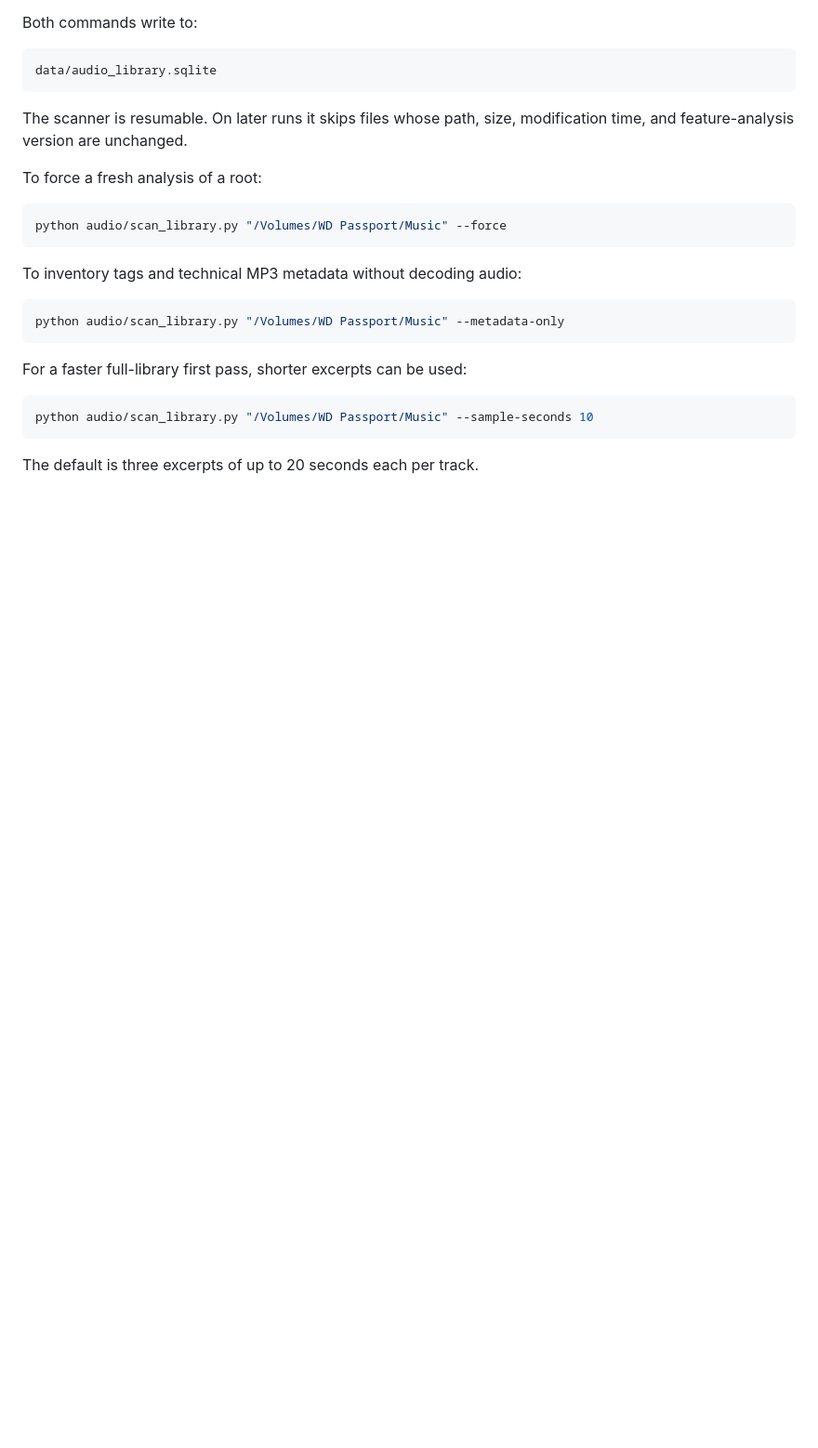
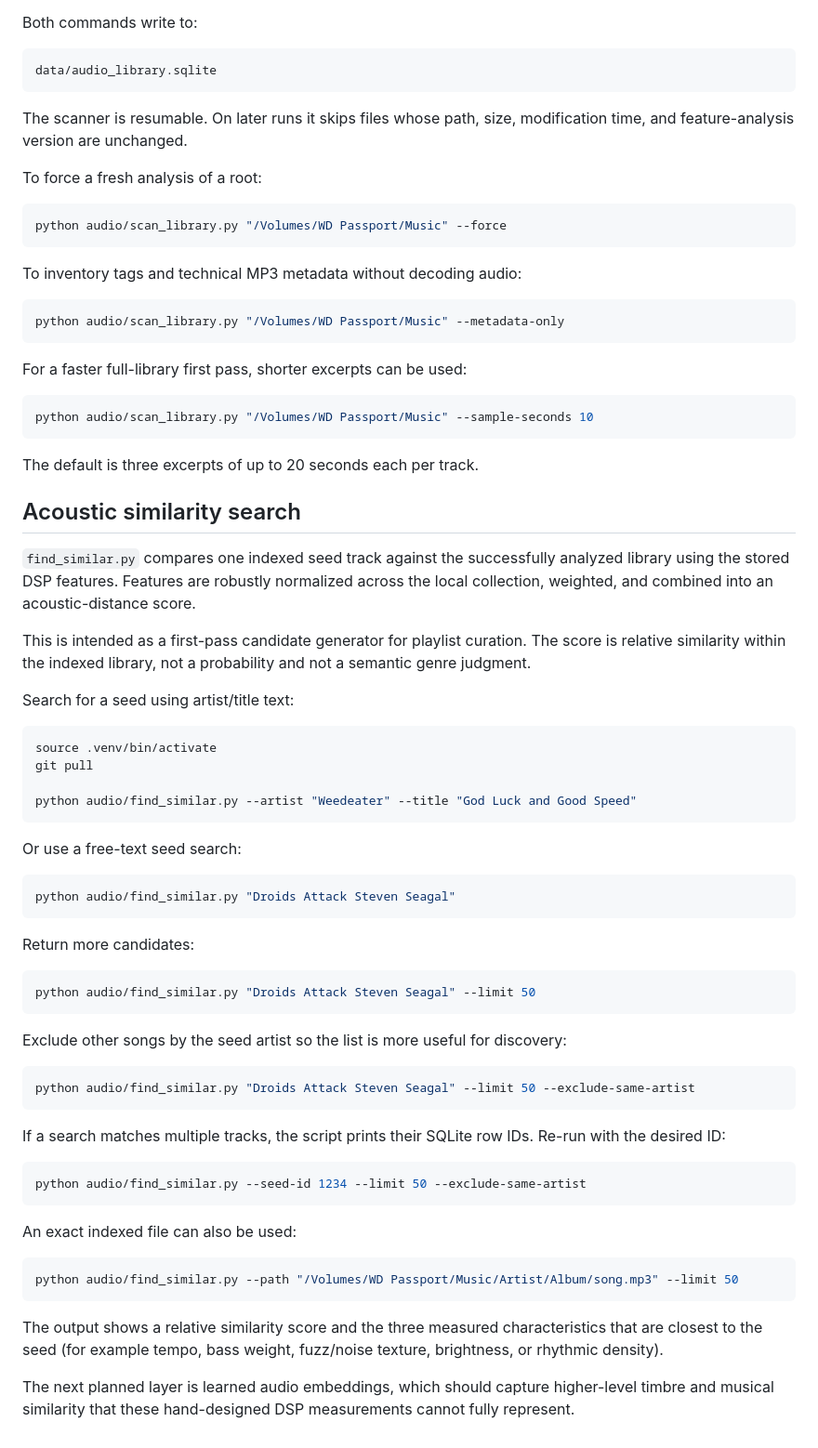
Before and after one commit to dmillion/spotify-gpt, a Markdown page: audio/README.md, the part around the change. Shown at 93% size. Drawn GitHub-style; blank space fills up the shorter version.

Commit message:
Document acoustic similarity search workflow

````diff
--- a/audio/README.md
+++ b/audio/README.md
@@ -115,3 +115,52 @@ python audio/scan_library.py "/Volumes/WD Passport/Music" --sample-seconds 10
 ```
 
 The default is three excerpts of up to 20 seconds each per track.
+
+## Acoustic similarity search
+
+`find_similar.py` compares one indexed seed track against the successfully analyzed library using the stored DSP features. Features are robustly normalized across the local collection, weighted, and combined into an acoustic-distance score.
+
+This is intended as a first-pass candidate generator for playlist curation. The score is relative similarity within the indexed library, not a probability and not a semantic genre judgment.
+
+Search for a seed using artist/title text:
+
+```bash
+source .venv/bin/activate
+git pull
+
+python audio/find_similar.py --artist "Weedeater" --title "God Luck and Good Speed"
+```
+
+Or use a free-text seed search:
+
+```bash
+python audio/find_similar.py "Droids Attack Steven Seagal"
+```
+
+Return more candidates:
+
+```bash
+python audio/find_similar.py "Droids Attack Steven Seagal" --limit 50
+```
+
+Exclude other songs by the seed artist so the list is more useful for discovery:
+
+```bash
+python audio/find_similar.py "Droids Attack Steven Seagal" --limit 50 --exclude-same-artist
+```
+
+If a search matches multiple tracks, the script prints their SQLite row IDs. Re-run with the desired ID:
+
+```bash
+python audio/find_similar.py --seed-id 1234 --limit 50 --exclude-same-artist
+```
+
+An exact indexed file can also be used:
+
+```bash
+python audio/find_similar.py --path "/Volumes/WD Passport/Music/Artist/Album/song.mp3" --limit 50
+```
+
+The output shows a relative similarity score and the three measured characteristics that are closest to the seed (for example tempo, bass weight, fuzz/noise texture, brightness, or rhythmic density).
+
+The next planned layer is learned audio embeddings, which should capture higher-level timbre and musical similarity that these hand-designed DSP measurements cannot fully represent.
````
